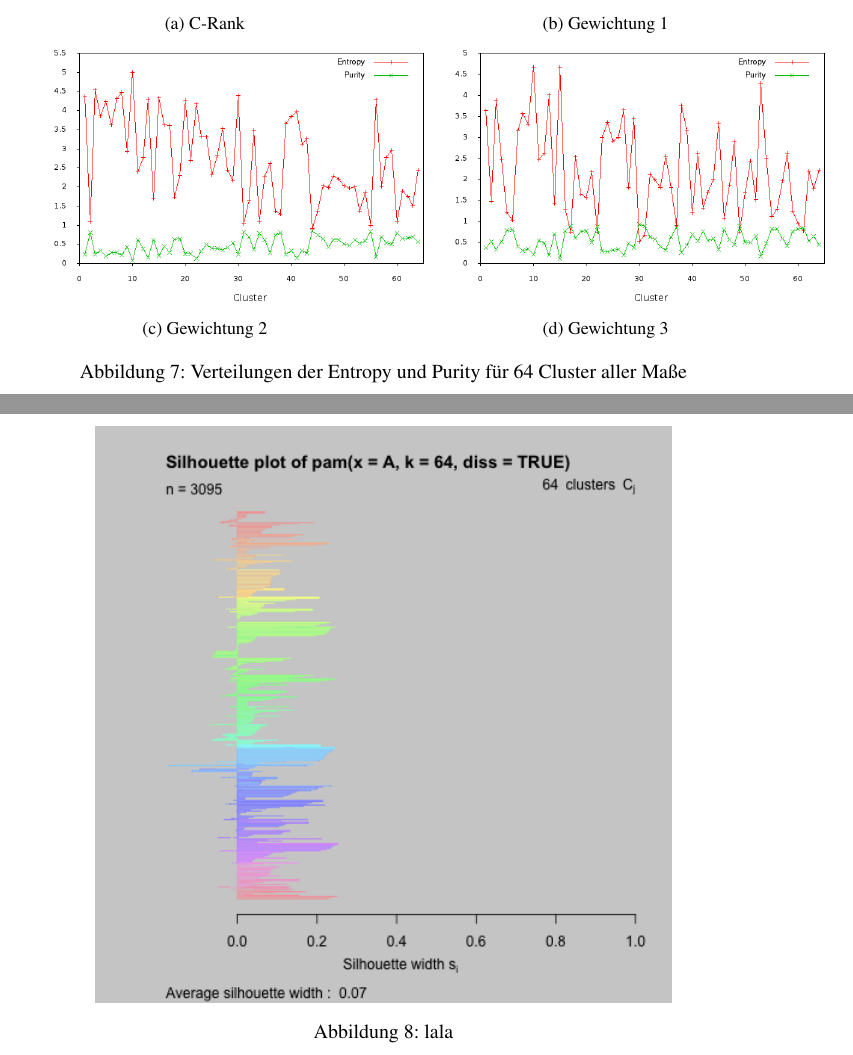
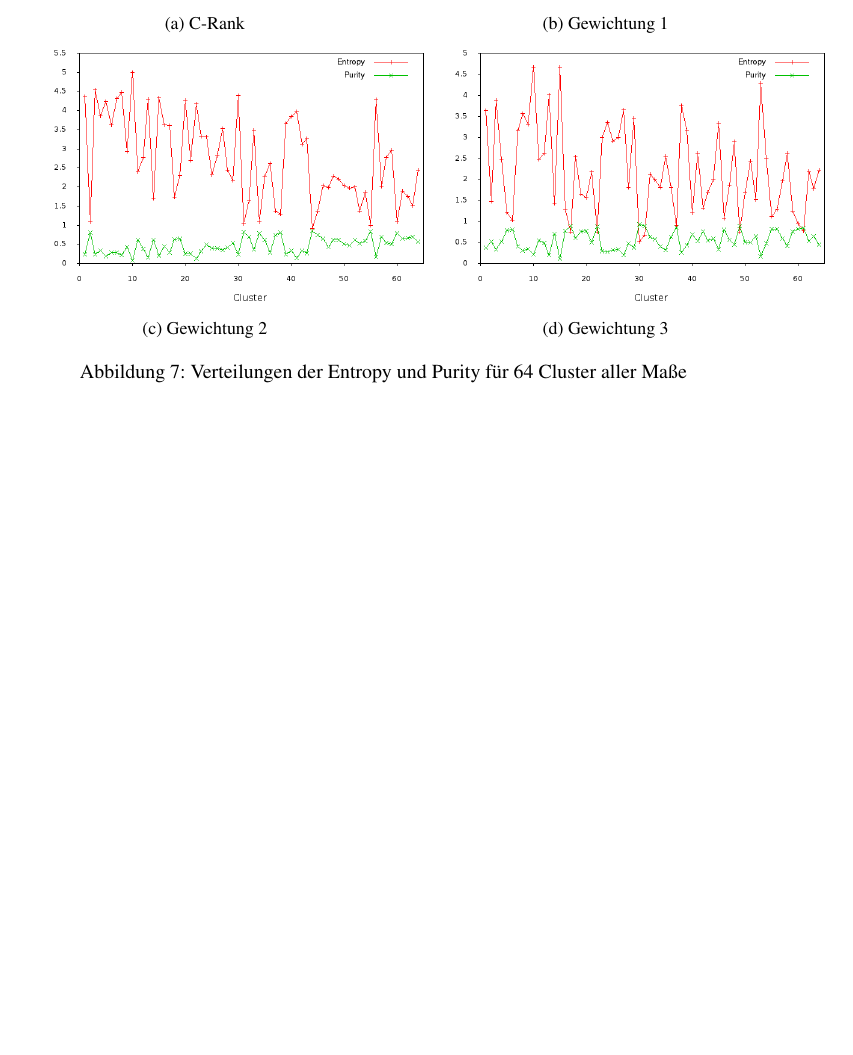
Before and after one commit to lusy/SemanticModellingPaperSimilarity, a LaTeX document (paper/paper.tex, which reads paper/4-Evaluation.tex): two parts of pages 38 and 39 of 41 before the commit and part of page 38 of 40 after it, the two joined at a grey line, cut so that both start at the same text, the shorter picture padded with empty space. Compiled offline with pdfLaTeX; the source files are stored in an older character set and shown here as Unicode.

Commit message:
comments on finishing the chapter

```diff
--- a/paper/4-Evaluation.tex
+++ b/paper/4-Evaluation.tex
@@ -347,15 +347,16 @@ Deshalb würden im allgemeinen mehrere Cluster mit guten \textit{Entropy} und \t
     \label{fig:entPur}
 \end{figure}
 
-
+%nochmal betonen, dass durch trimming informationen verloren gehen
+%abschlussworte im sinne von blabla, iwas mit parameter ranking
 
 % Macht das, was rauskommt, Sinn?
-\begin{figure}[hp]
-    \centering
-    \includegraphics[scale=0.6]{../evaluation/diss_true/p3_plot_pam_sil_diss.png}
-    \caption{lala}
-    \label{fig:silP3}
-\end{figure}
+%\begin{figure}[hp]
+%    \centering
+%    \includegraphics[scale=0.6]{../evaluation/diss_true/p3_plot_pam_sil_diss.png}
+%    \caption{lala}
+%    \label{fig:silP3}
+%\end{figure}
 
 % Vergleich gegen die MSC-Klassen
 % Vergleich mit einem rein bibliometrischen Verfahren (bibliographische Kopplung / SimRank/ ..)
```
